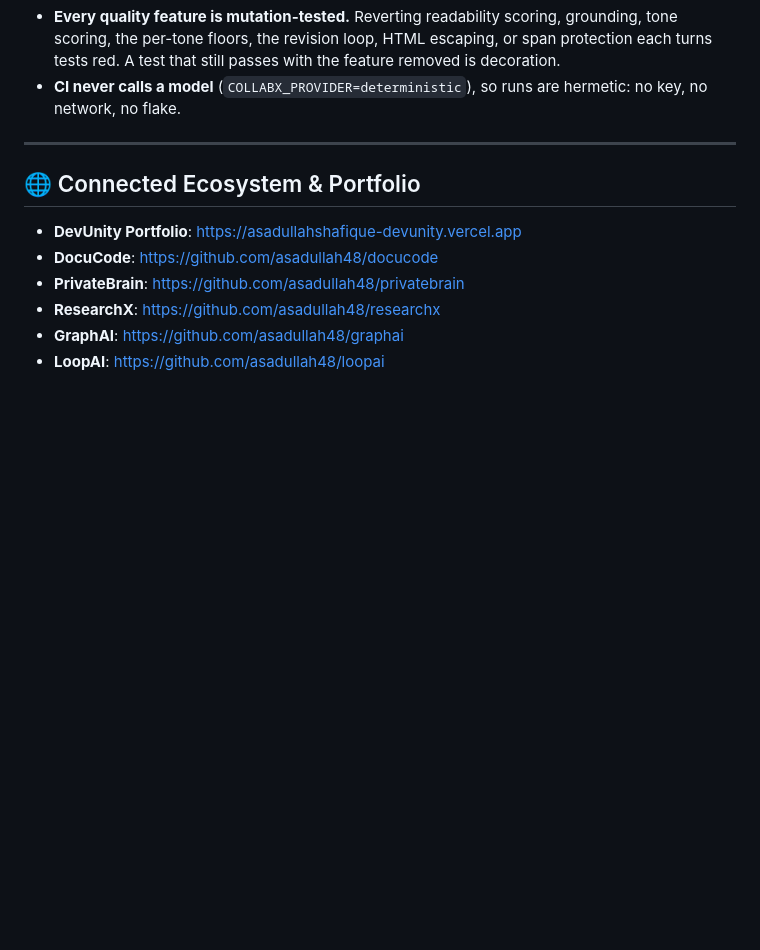
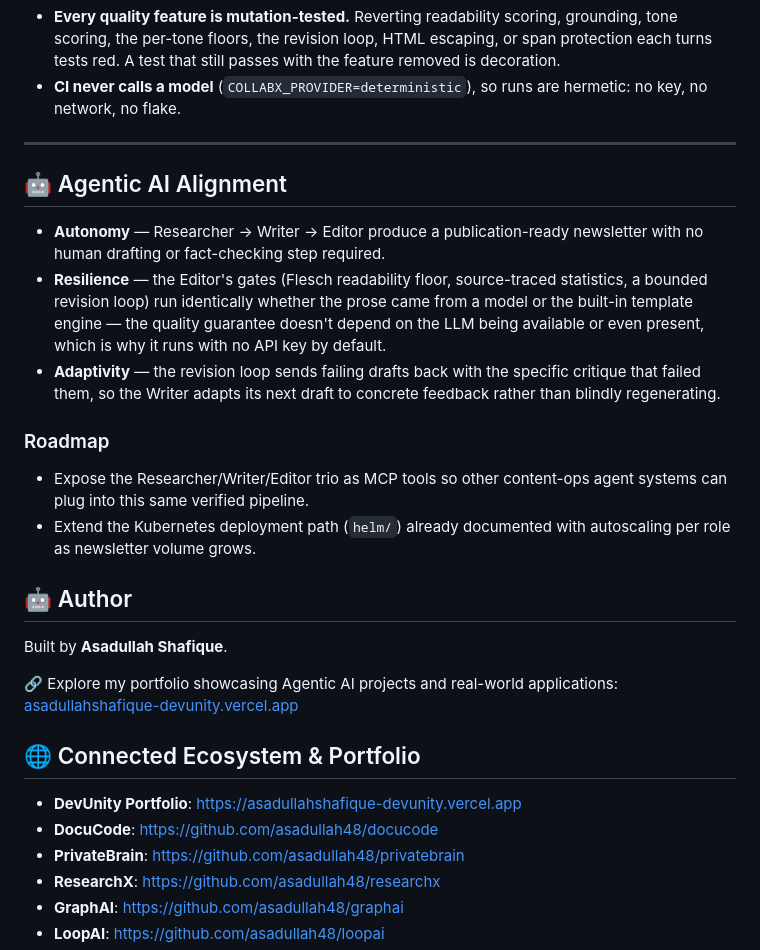
Before and after one commit to asadullah48/collabx, a Markdown page: README.md, the part around the change. Drawn GitHub-style; blank space fills up the shorter version.

Commit message:
docs: add Agentic AI Alignment section and roadmap to README
Adds an explicit Autonomy/Resilience/Adaptivity alignment section grounded
in what this repo actually implements, plus a forward roadmap toward
multi-agent orchestration and cloud-native deployment. Adds/fixes the
author-portfolio branding footer where missing or broken.

Co-Authored-By: Claude Sonnet 5 <noreply@anthropic.com>
Claude-Session: https://claude.ai/code/session_01PHotKqtJGFQTFPowZkaQtn

```diff
--- a/README.md
+++ b/README.md
@@ -262,6 +262,32 @@ carried a "200+ tests" badge over a suite of 10 tautological ones.
 
 ---
 
+## 🤖 Agentic AI Alignment
+
+- **Autonomy** — Researcher → Writer → Editor produce a publication-ready
+  newsletter with no human drafting or fact-checking step required.
+- **Resilience** — the Editor's gates (Flesch readability floor,
+  source-traced statistics, a bounded revision loop) run identically
+  whether the prose came from a model or the built-in template engine —
+  the quality guarantee doesn't depend on the LLM being available or even
+  present, which is why it runs with no API key by default.
+- **Adaptivity** — the revision loop sends failing drafts back with the
+  specific critique that failed them, so the Writer adapts its next draft
+  to concrete feedback rather than blindly regenerating.
+
+### Roadmap
+
+- Expose the Researcher/Writer/Editor trio as MCP tools so other
+  content-ops agent systems can plug into this same verified pipeline.
+- Extend the Kubernetes deployment path (`helm/`) already documented with
+  autoscaling per role as newsletter volume grows.
+
+## 🤖 Author
+
+Built by **Asadullah Shafique**.
+
+🔗 Explore my portfolio showcasing Agentic AI projects and real-world applications: [asadullahshafique-devunity.vercel.app](https://asadullahshafique-devunity.vercel.app)
+
 ## 🌐 Connected Ecosystem & Portfolio
 
 - **DevUnity Portfolio**: [https://asadullahshafique-devunity.vercel.app](https://asadullahshafique-devunity.vercel.app)
```
